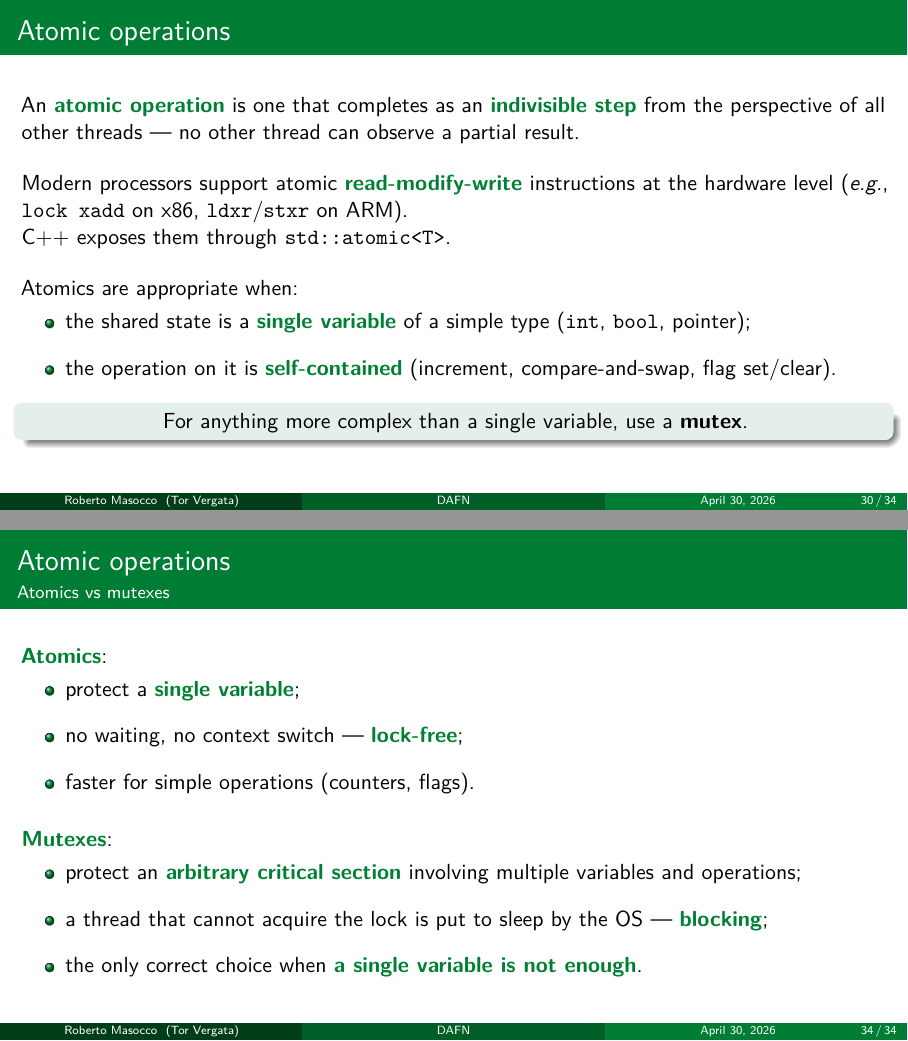
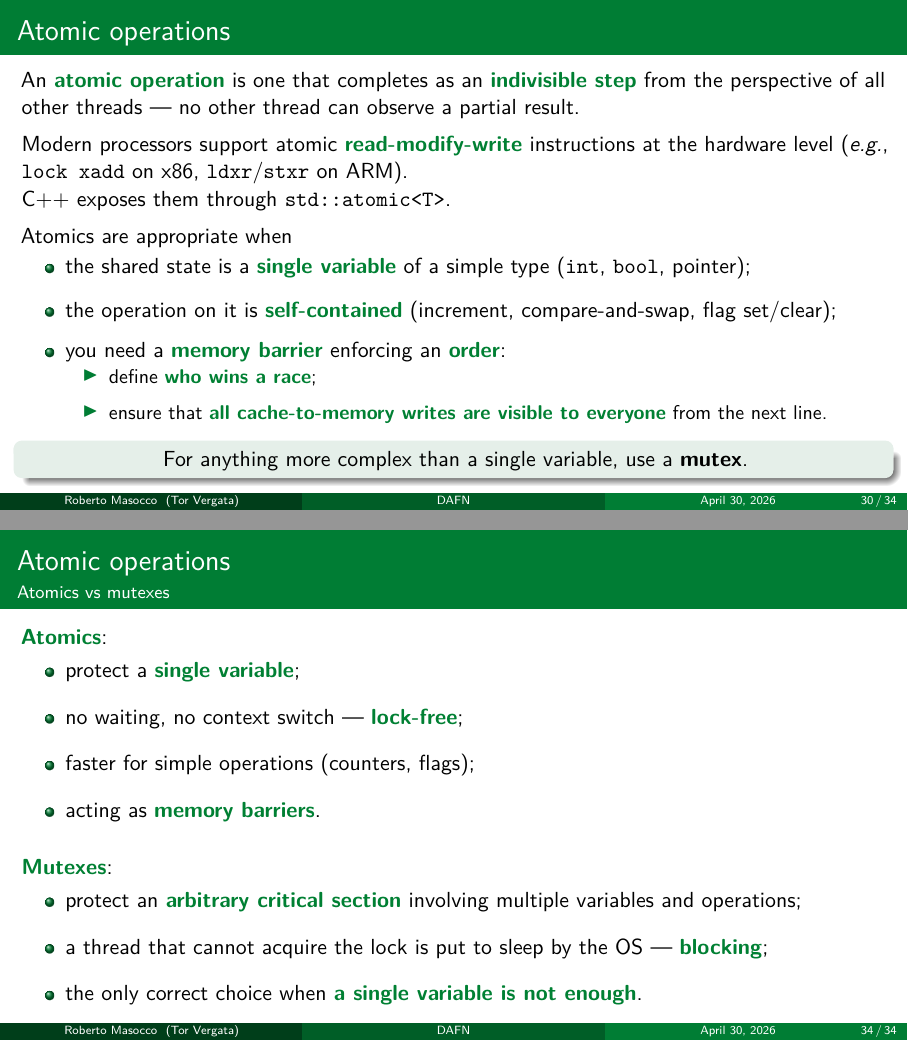
Before and after one commit to robmasocco/DAFN26_Robotics_4, LaTeX slides (main.tex, which reads sections/atomic.tex): pages 30 and 34 of 34, joined at a grey line. Compiled offline with pdfLaTeX.

Commit message:
feat: barriers

```diff
--- a/sections/atomic.tex
+++ b/sections/atomic.tex
@@ -10,14 +10,19 @@
 \begin{frame}{Atomic operations}
 	\justifying
 	An \textbg{atomic operation} is one that completes as an \textbg{indivisible step} from the perspective of all other threads — no other thread can observe a partial result.\\
-	\bigskip
+	\medskip
 	Modern processors support atomic \textbg{read-modify-write} instructions at the hardware level (\emph{e.g.}, \texttt{lock xadd} on x86, \texttt{ldxr}/\texttt{stxr} on ARM).\\
 	C++ exposes them through \texttt{std::atomic<T>}.\\
-	\bigskip
-	Atomics are appropriate when:
+	\medskip
+	Atomics are appropriate when
 	\begin{itemize}
 		\item the shared state is a \textbg{single variable} of a simple type (\texttt{int}, \texttt{bool}, pointer);
-		\item the operation on it is \textbg{self-contained} (increment, compare-and-swap, flag set/clear).
+		\item the operation on it is \textbg{self-contained} (increment, compare-and-swap, flag set/clear);
+		\item you need a \textbg{memory barrier} enforcing an \textbg{order}:
+      \begin{itemize}
+        \item define \textbg{who wins a race};
+        \item ensure that \textbg{all cache-to-memory writes are visible to everyone} from the next line.
+      \end{itemize}
 	\end{itemize}
 	\begin{block}{}
 		\centering
@@ -82,7 +87,8 @@ int main() {
 	\begin{itemize}
 		\item protect a \textbg{single variable};
 		\item no waiting, no context switch — \textbg{lock-free};
-		\item faster for simple operations (counters, flags).
+		\item faster for simple operations (counters, flags);
+		\item acting as \textbg{memory barriers}.
 	\end{itemize}
 	\bigskip
 	\textbg{Mutexes}:
```
Also changed, not shown: sections/chrono.tex (+2 -1 lines), sections/cv.tex (+2 -1 lines), 1 other file.
